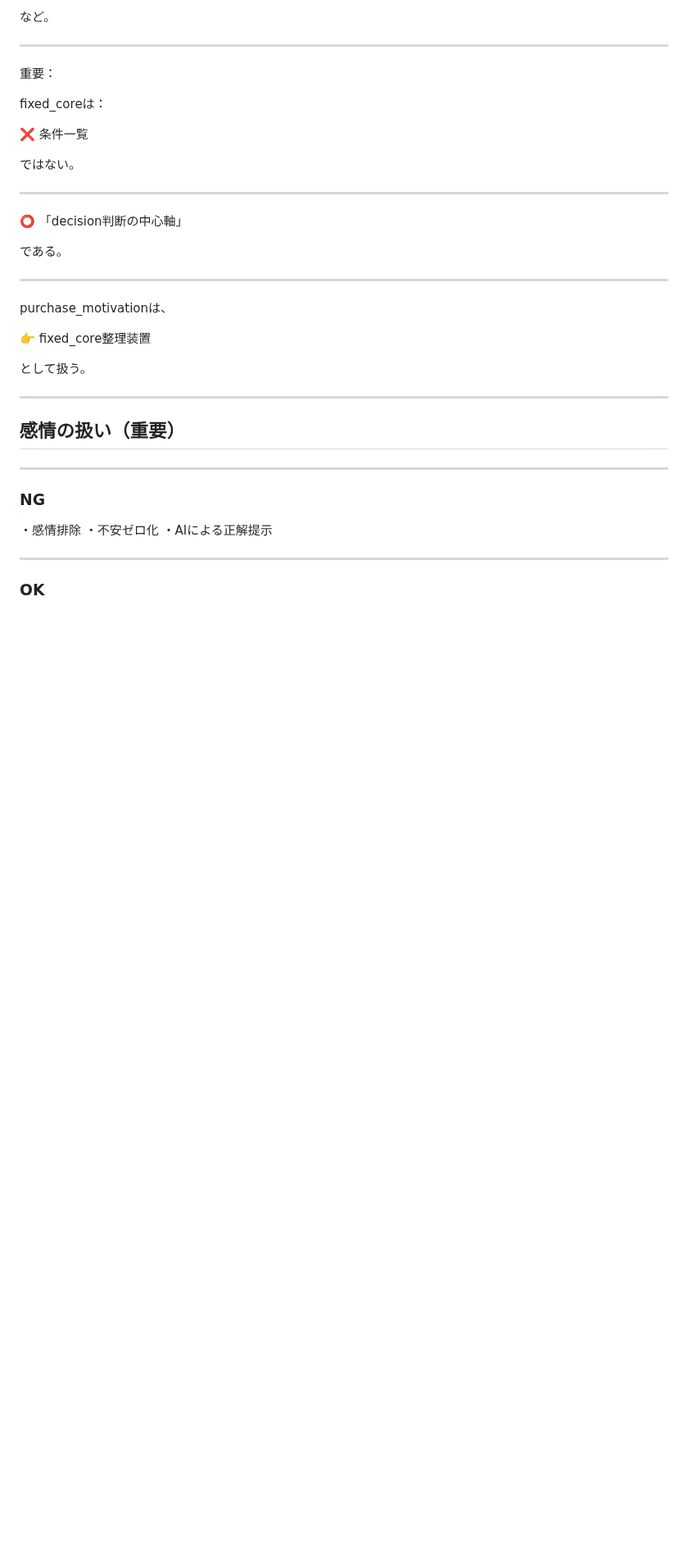
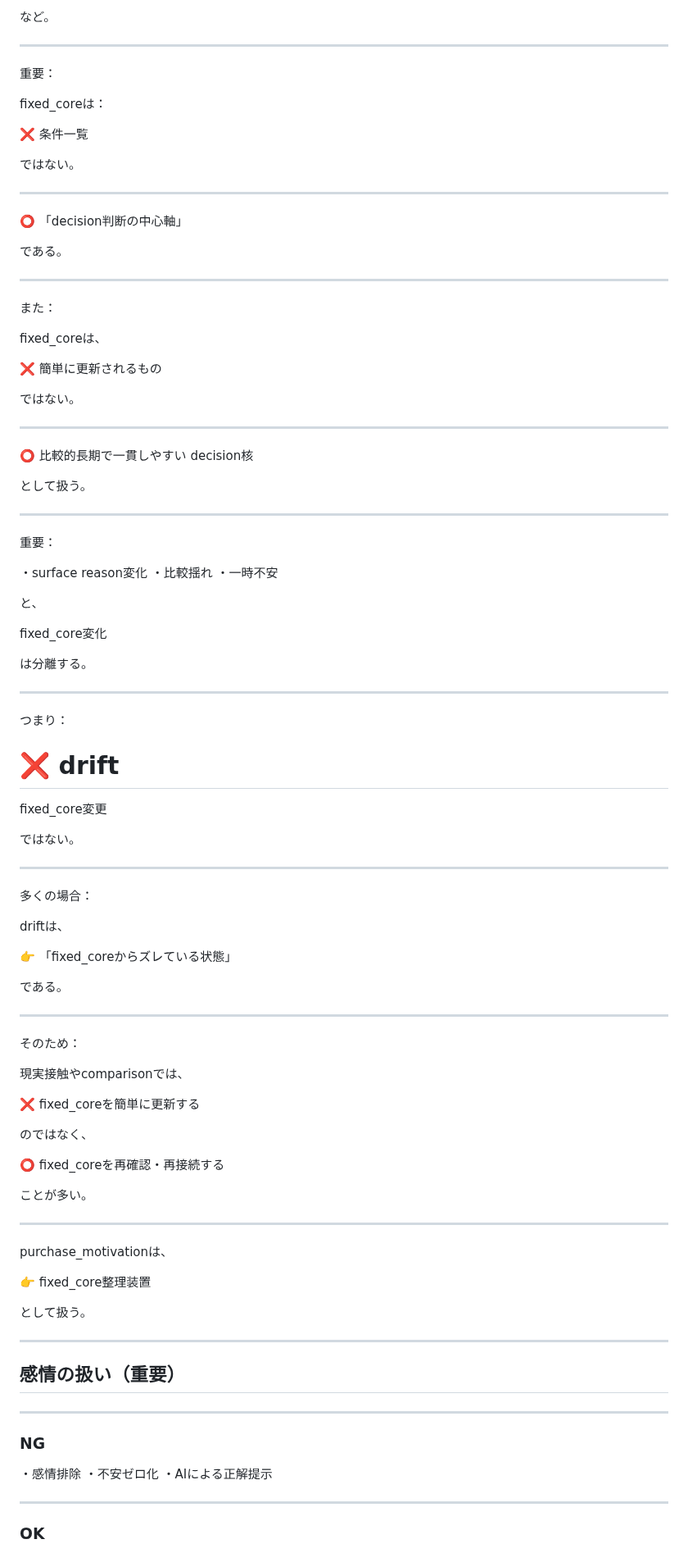
Before and after one commit to iekau-prep/antigravity-brain, a Markdown page: brain/system/decision_framework.md, the part around one of its changes. Shown at 82% size. Rendered like a GitHub page; blank space fills up the shorter version.

Commit message:
Update decision_framework.md
特に重要なのは：

* future補助線化
* current decision中心化
* decision continuity
* 本命形成中心化
* recommendation否定強化

この5つ。

⸻

なので今回の修正は：

❌ 大工事

ではなく、

⭕ “OS思想の最終チューニング”

に近いです。

```diff
--- a/brain/system/decision_framework.md
+++ b/brain/system/decision_framework.md
@@ -709,6 +902,71 @@ fixed_coreは：
 
 ---
 
+また：
+
+fixed_coreは、
+
+❌ 簡単に更新されるもの
+
+ではない。
+
+---
+
+⭕ 比較的長期で一貫しやすい
+decision核
+
+として扱う。
+
+---
+
+重要：
+
+・surface reason変化
+・比較揺れ
+・一時不安
+
+と、
+
+fixed_core変化
+
+は分離する。
+
+---
+
+つまり：
+
+❌ drift
+=
+fixed_core変更
+
+ではない。
+
+---
+
+多くの場合：
+
+driftは、
+
+👉 「fixed_coreからズレている状態」
+
+である。
+
+---
+
+そのため：
+
+現実接触やcomparisonでは、
+
+❌ fixed_coreを簡単に更新する
+
+のではなく、
+
+⭕ fixed_coreを再確認・再接続する
+
+ことが多い。
+
+---
+
 purchase_motivationは、
 
 👉 fixed_core整理装置
```
Also changed, not shown: other parts of brain/system/decision_framework.md (+216 -2 lines).
